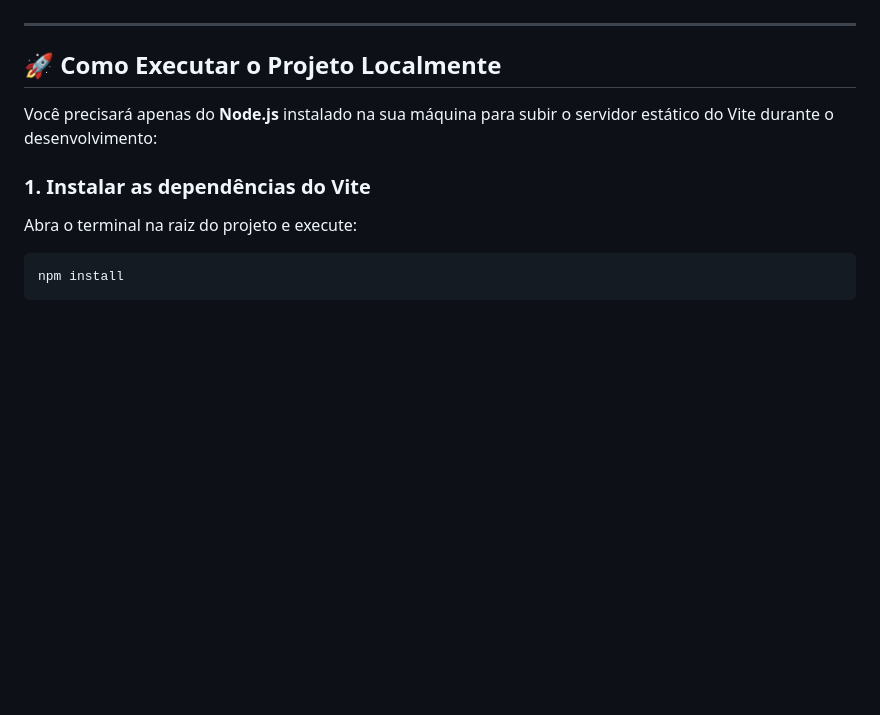
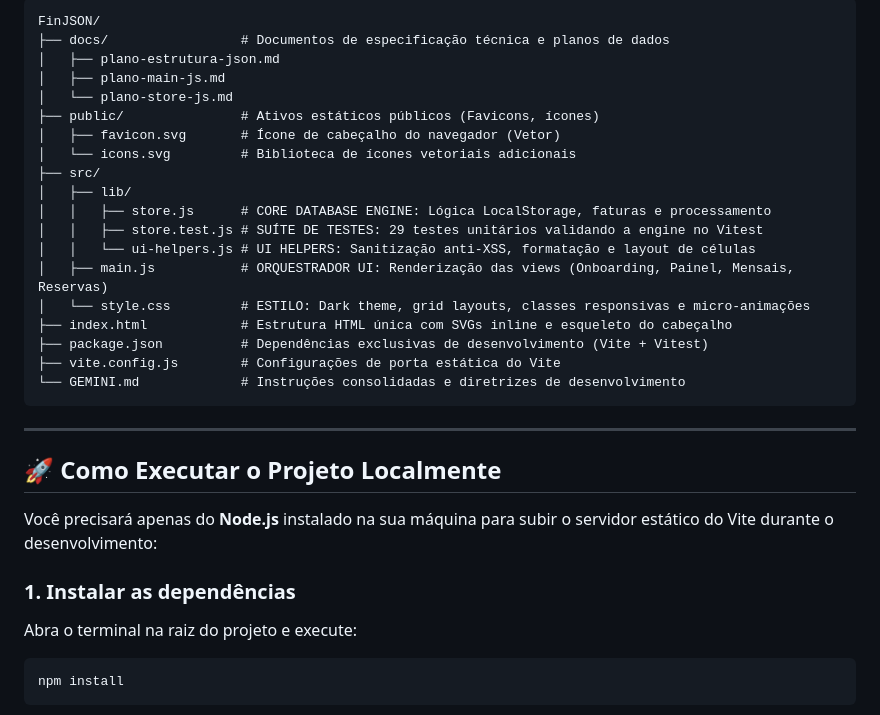
Before and after one commit to OdevMatheus/FinJSON, a Markdown page: README.md, the part around one of its changes. Drawn GitHub-style; blank space fills up the shorter version.

````diff
--- a/README.md
+++ b/README.md
@@ -23,3 +53,24 @@ O **FinJSON Pro** é um gerenciador de finanças pessoais elegante, moderno e **
+```text
+FinJSON/
+├── docs/                 # Documentos de especificação técnica e planos de dados
+│   ├── plano-estrutura-json.md
+│   ├── plano-main-js.md
+│   └── plano-store-js.md
+├── public/               # Ativos estáticos públicos (Favicons, ícones)
+│   ├── favicon.svg       # Ícone de cabeçalho do navegador (Vetor)
+│   └── icons.svg         # Biblioteca de ícones vetoriais adicionais
+├── src/
+│   ├── lib/
+│   │   ├── store.js      # CORE DATABASE ENGINE: Lógica LocalStorage, faturas e processamento
+│   │   ├── store.test.js # SUÍTE DE TESTES: 29 testes unitários validando a engine no Vitest
+│   │   └── ui-helpers.js # UI HELPERS: Sanitização anti-XSS, formatação e layout de células
+│   ├── main.js           # ORQUESTRADOR UI: Renderização das views (Onboarding, Painel, Mensais, Reservas)
+│   └── style.css         # ESTILO: Dark theme, grid layouts, classes responsivas e micro-animações
+├── index.html            # Estrutura HTML única com SVGs inline e esqueleto do cabeçalho
+├── package.json          # Dependências exclusivas de desenvolvimento (Vite + Vitest)
+├── vite.config.js        # Configurações de porta estática do Vite
+└── GEMINI.md             # Instruções consolidadas e diretrizes de desenvolvimento
+```
 
 ---
 
@@ -27,7 +78,7 @@ O **FinJSON Pro** é um gerenciador de finanças pessoais elegante, moderno e **
 
 Você precisará apenas do **Node.js** instalado na sua máquina para subir o servidor estático do Vite durante o desenvolvimento:
 
-### 1. Instalar as dependências do Vite
+### 1. Instalar as dependências
 Abra o terminal na raiz do projeto e execute:
 ```bash
 npm install
````
Also changed, not shown: other parts of README.md (+70 -46 lines).
